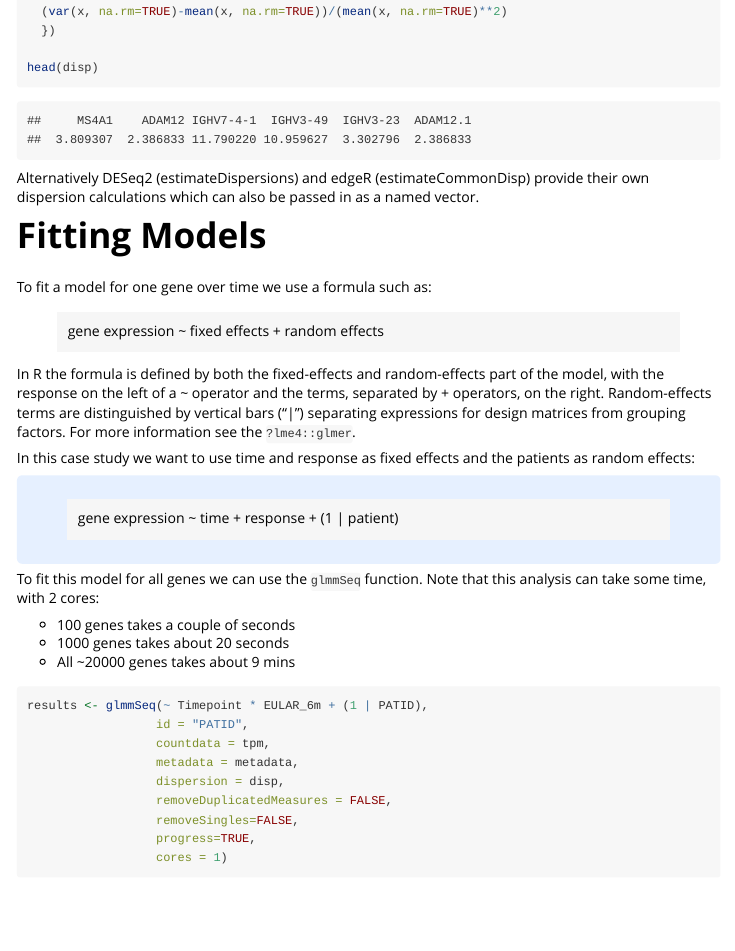
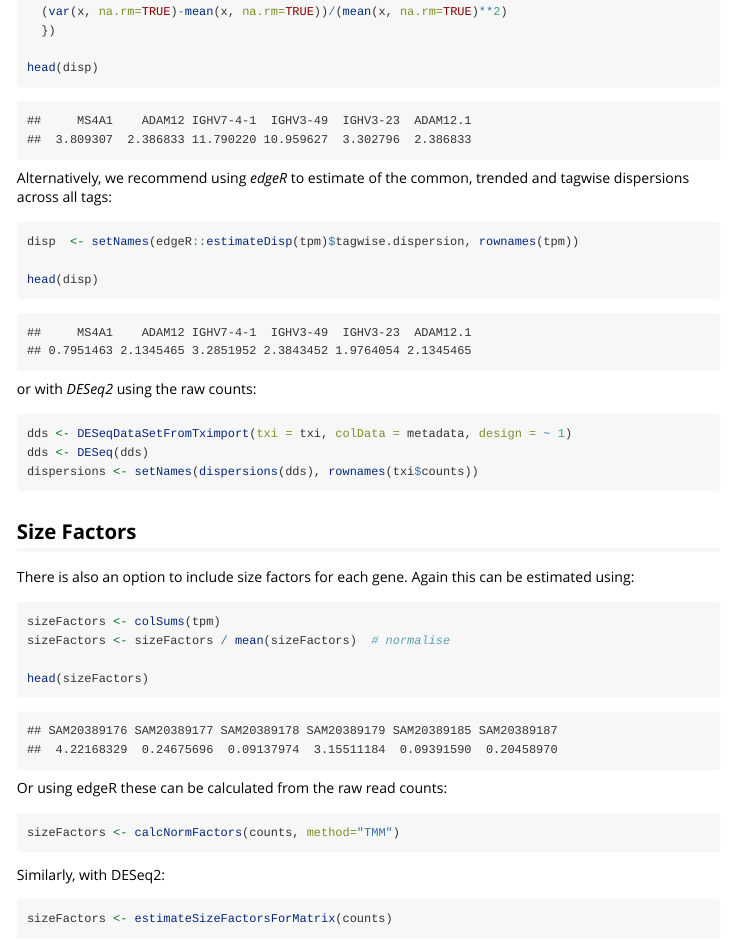
Before and after one commit to myles-lewis/glmmSeq, an R Markdown document (vignettes/glmmSeq.rmd): the page in a window 1100 px wide, from 2800 px down. Rendered offline with R 4.5, knitr and Pandoc, with nearby package versions; some code elsewhere in the file could not run offline; badge pictures from the web are left out; common packages that the code uses without loading them are loaded.

Commit message:
Add documentation about sizeFactors and dispersion

````diff
--- a/vignettes/glmmSeq.rmd
+++ b/vignettes/glmmSeq.rmd
@@ -162,13 +162,52 @@
 head(disp)
 ```
 
-Alternatively DESeq2 (estimateDispersions) and edgeR (estimateCommonDisp) provide
-their own dispersion calculations which can also be passed in as a named vector.
+Alternatively, we recommend using _edgeR_ to estimate of the common, trended and
+tagwise dispersions across all tags:
+
+```{r, message=FALSE}
+disp  <- setNames(edgeR::estimateDisp(tpm)$tagwise.dispersion, rownames(tpm))
+
+head(disp)
+```
+
+or with _DESeq2_ using the raw counts:
+
+```{r, eval=FALSE}
+dds <- DESeqDataSetFromTximport(txi = txi, colData = metadata, design = ~ 1)
+dds <- DESeq(dds)
+dispersions <- setNames(dispersions(dds), rownames(txi$counts))
+```
+
+
+## Size Factors
+
+There is also an option to include size factors for each gene. Again this can be
+estimated using:
+
+```{r}
+sizeFactors <- colSums(tpm)
+sizeFactors <- sizeFactors / mean(sizeFactors)  # normalise
+
+head(sizeFactors)
+```
+
+Or using edgeR these can be calculated from the raw read counts:
+
+```{r, eval=FALSE}
+sizeFactors <- calcNormFactors(counts, method="TMM")
+```
+
+Similarly, with DESeq2:
+
+```{r, eval=FALSE}
+sizeFactors <- estimateSizeFactorsForMatrix(counts)
+```
 
 # Fitting Models
 
 <style>
-div.blue { background-color:#e6f0ff; border-radius: 5px; padding: 10px;}
+div.blue { background-color:#e6f0ff; border-radius: 5px; padding: 10px; text-align:center;}
 </style>
 
 To fit a model for one gene over time we use a formula such as:
@@ -185,7 +224,7 @@
 patients as random effects:
 
 <div class = "blue">
-> gene expression ~ time + response + (1 | patient)
+gene expression ~ time + response + (1 | patient)
 </div>
 
 To fit this model for all genes we can use the `glmmSeq` function. Note that
````
Also changed, not shown: docs/pkgdown.yml, vignettes/glmmSeq.rmd (2 more changed lines), 13 other files.
